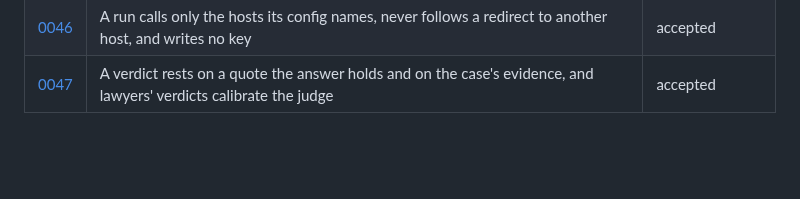
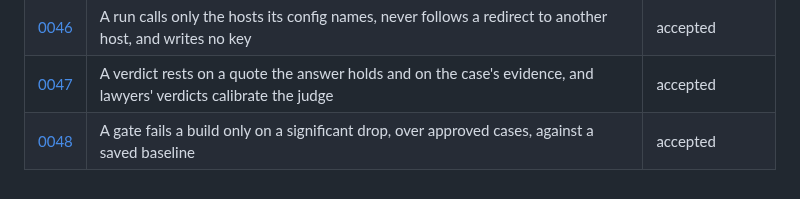
Before and after one commit to Frontier-Legal/casebench, a Markdown page: docs/decisions/README.md, the part around the change. Drawn GitHub-style; blank space fills up the shorter version.

```diff
--- a/docs/decisions/README.md
+++ b/docs/decisions/README.md
@@ -61,3 +61,4 @@ Every material choice in Casebench has a record here: a dependency, a public int
 | [0045](0045-setup-spends-little.md) | Setup spends one search and one document, and greets the agent once | accepted |
 | [0046](0046-the-perimeter.md) | A run calls only the hosts its config names, never follows a redirect to another host, and writes no key | accepted |
 | [0047](0047-the-judge-rests-on-evidence.md) | A verdict rests on a quote the answer holds and on the case's evidence, and lawyers' verdicts calibrate the judge | accepted |
+| [0048](0048-a-gate-in-ci.md) | A gate fails a build only on a significant drop, over approved cases, against a saved baseline | accepted |
```
Also changed, not shown: docs/decisions/0048-a-gate-in-ci.md (added, +60 -0 lines).
